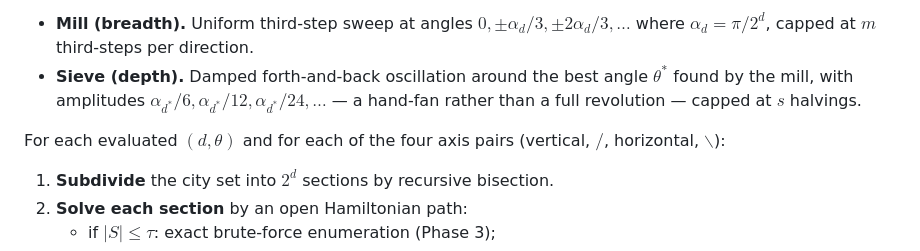
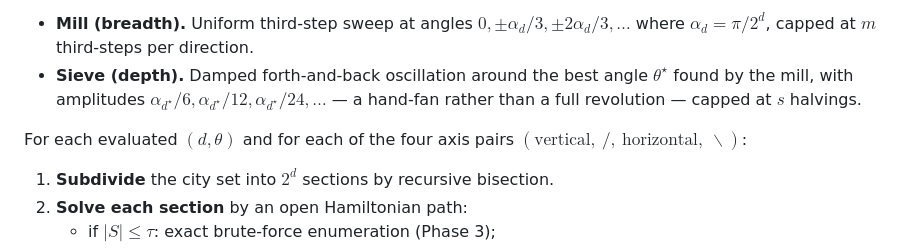
Before and after one commit to McNopper/PversusNPproblem, a Markdown page: README.md, the part around the change. GitHub-like rendering.

```diff
--- a/README.md
+++ b/README.md
@@ -67,12 +67,12 @@ schedule) the angular axis is searched with two complementary sweeps:
   $0, \pm\alpha_d/3, \pm 2\alpha_d/3, \ldots$ where
   $\alpha_d = \pi / 2^d$, capped at $m$ third-steps per direction.
 - **Sieve (depth).** Damped forth-and-back oscillation around the best
-  angle $\theta^*$ found by the mill, with amplitudes
-  $\alpha_{d^*}/6, \alpha_{d^*}/12, \alpha_{d^*}/24, \ldots$ — a
+  angle $\theta^{\star}$ found by the mill, with amplitudes
+  $\alpha_{d^{\star}}/6, \alpha_{d^{\star}}/12, \alpha_{d^{\star}}/24, \ldots$ — a
   hand-fan rather than a full revolution — capped at $s$ halvings.
 
 For each evaluated $(d, \theta)$ and for each of the four axis pairs
-(vertical, $/$, horizontal, $\backslash$):
+$(\text{vertical},\ /,\ \text{horizontal},\ \backslash)$:
 
 1. **Subdivide** the city set into $2^d$ sections by recursive bisection.
 2. **Solve each section** by an open Hamiltonian path:
```
Also changed, not shown: paper/01-algorithm.md (+6 -6 lines), paper/02-experiments.md (+6 -6 lines).
